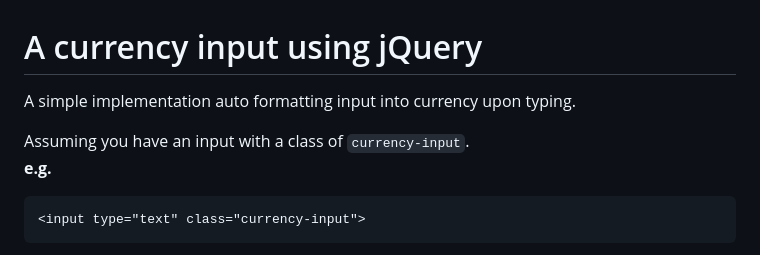
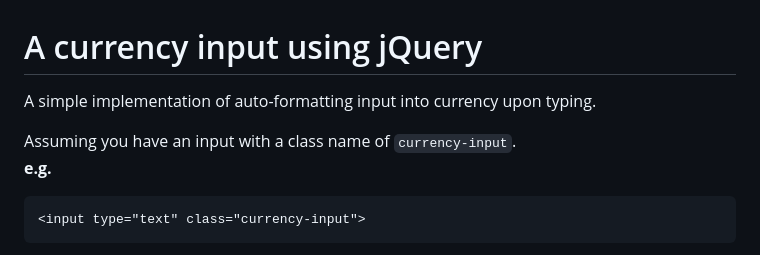
Before and after one commit to poralcode/js-currency-input, a Markdown page: README.md, the part around the change. GitHub-like rendering.

````diff
--- a/README.md
+++ b/README.md
@@ -1,7 +1,7 @@
 # A currency input using jQuery
-A simple implementation auto formatting input into currency upon typing.
+A simple implementation of auto-formatting input into currency upon typing.
 
-Assuming you have an input with a class of `currency-input`.
+Assuming you have an input with a class name of `currency-input`.
 **e.g.**
 
 ```html
````
